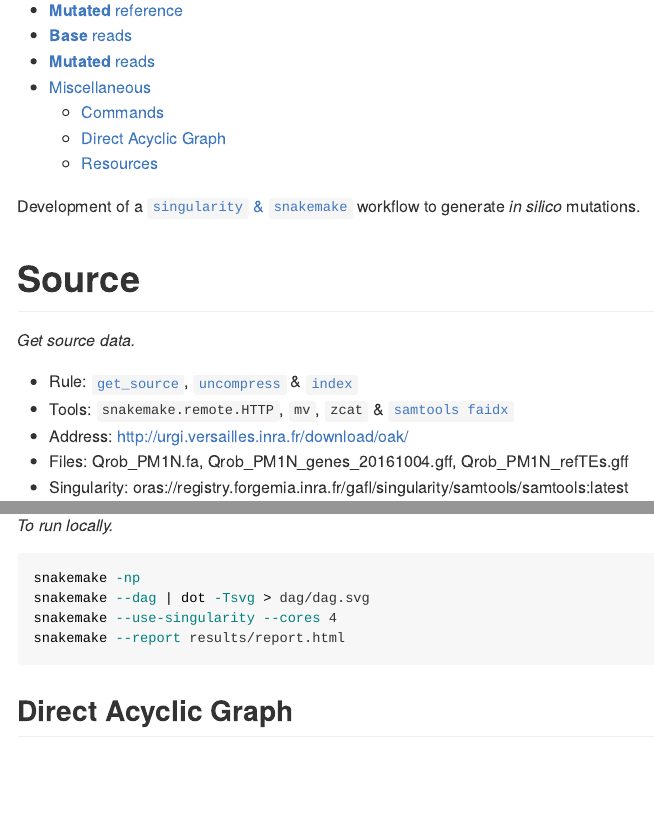
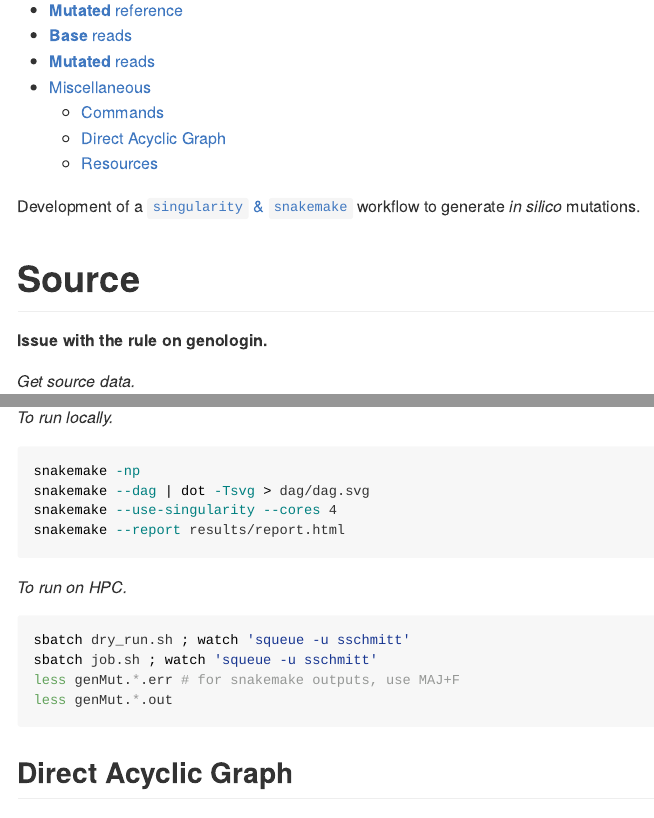
Before and after one commit to sylvainschmitt/generateMutations, an R Markdown document (README.Rmd): the page in a window 1100 px wide, from 200 px down, and a second part further down, joined at a grey line. Rendered offline with R 4.5, knitr and Pandoc, with nearby package versions.

Commit message:
# generateMutation 0.1.9008 * fixed job.sh (python conflict) and get_source

````diff
--- a/README.Rmd
+++ b/README.Rmd
@@ -22,6 +22,8 @@ opts_chunk$set(echo = F, message = F, warning = F, fig.height = 6, fig.width = 8
 Development of a [`singularity` & `snakemake`](https://github.com/sylvainschmitt/snakemake_singularity) workflow to generate *in silico* mutations.
 
 # Source
+
+**Issue with the rule on genologin.**
 
 *Get source data.*
 
@@ -93,6 +95,15 @@ snakemake --use-singularity --cores 4
 snakemake --report results/report.html
 ```
 
+*To run on HPC.*
+
+```{bash, eval=F, echo=T}
+sbatch dry_run.sh ; watch 'squeue -u sschmitt'
+sbatch job.sh ; watch 'squeue -u sschmitt'
+less genMut.*.err # for snakemake outputs, use MAJ+F
+less genMut.*.out
+```
+
 ## Direct Acyclic Graph
 
 *Represent rules.*
--- a/config/config.yml
+++ b/config/config.yml
@@ -6,7 +6,6 @@ ressources: "genologin.yaml"
 
 # Source
 genome:
-   address: "urgi.versailles.inra.fr/download/oak/"
    sequence: "Qrob_PM1N.fa" # Qrob_PM1N.fa.gz or Qrob_V2_2N.fa.gz
    genes: "Qrob_PM1N_genes_20161004.gff"
    TE: "Qrob_PM1N_refTEs.gff"
````
Also changed, not shown: NEWS.md (+3 -0 lines), README.md, dag/dag.svg, 2 other files.
